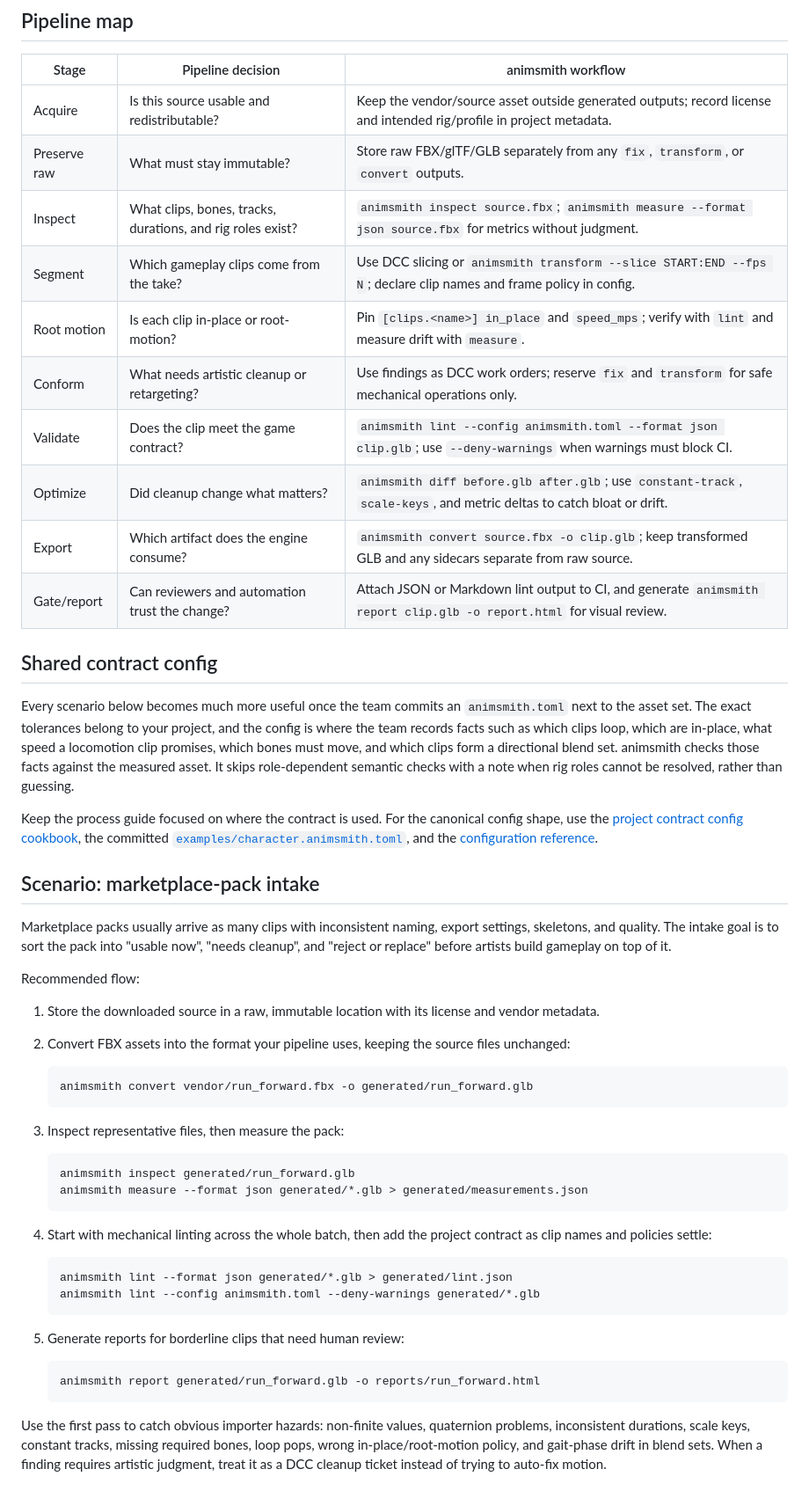
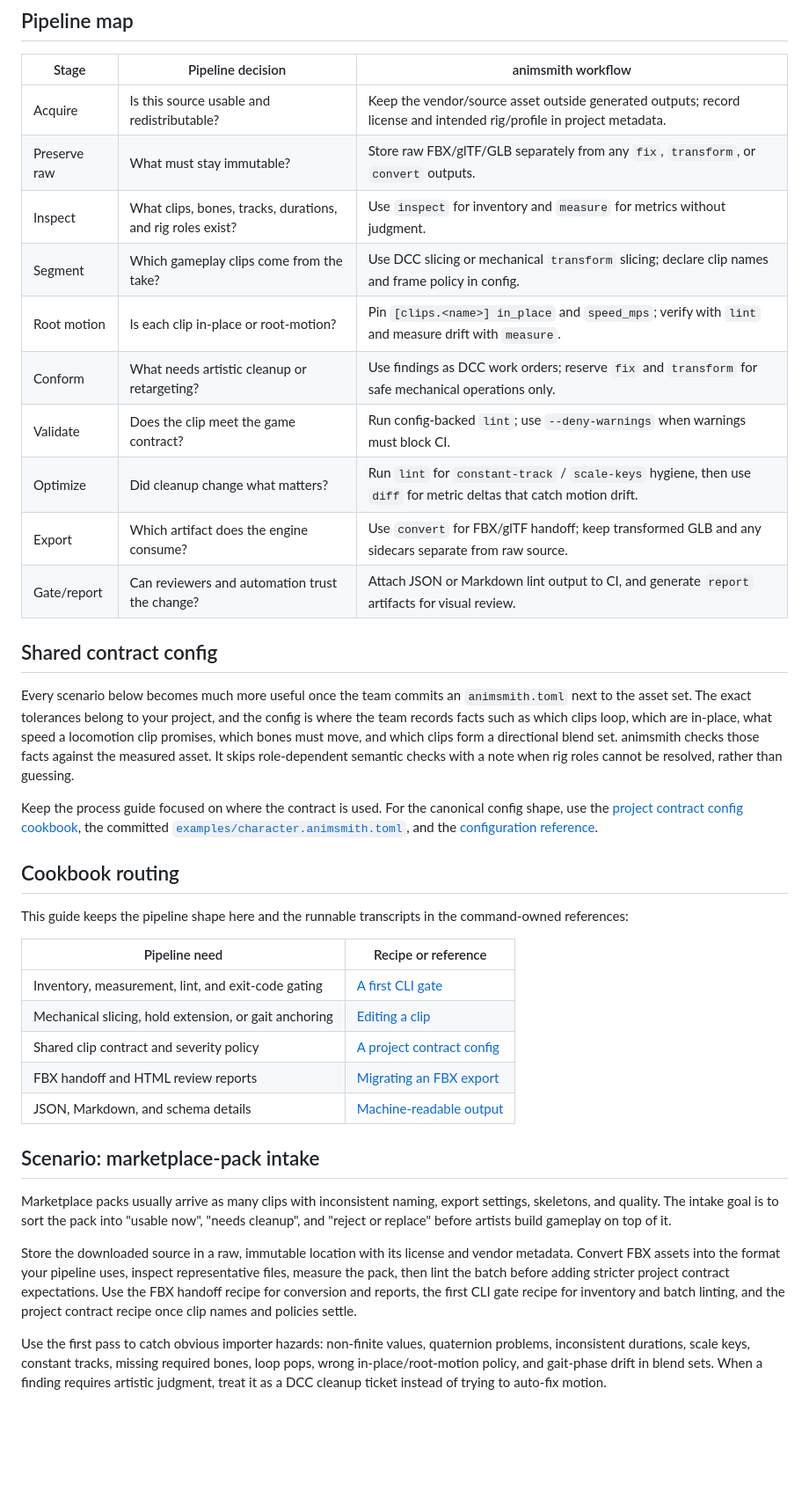
Before and after one commit to mmannerm/animsmith, a Markdown page: docs/pipeline-scenarios.md, the part around one of its changes. Shown at 88% size. Drawn GitHub-style; blank space fills up the shorter version.

Commit message:
docs: consolidate pipeline guide recipes
Co-authored-by: Codex <codex@openai.com>

````diff
--- a/docs/pipeline-scenarios.md
+++ b/docs/pipeline-scenarios.md
@@ -35,14 +35,14 @@ numbers, `lint` for the declared contract, `fix` for safe repairs,
 |---|---|---|
 | Acquire | Is this source usable and redistributable? | Keep the vendor/source asset outside generated outputs; record license and intended rig/profile in project metadata. |
 | Preserve raw | What must stay immutable? | Store raw FBX/glTF/GLB separately from any `fix`, `transform`, or `convert` outputs. |
-| Inspect | What clips, bones, tracks, durations, and rig roles exist? | `animsmith inspect source.fbx`; `animsmith measure --format json source.fbx` for metrics without judgment. |
-| Segment | Which gameplay clips come from the take? | Use DCC slicing or `animsmith transform --slice START:END --fps N`; declare clip names and frame policy in config. |
+| Inspect | What clips, bones, tracks, durations, and rig roles exist? | Use `inspect` for inventory and `measure` for metrics without judgment. |
+| Segment | Which gameplay clips come from the take? | Use DCC slicing or mechanical `transform` slicing; declare clip names and frame policy in config. |
 | Root motion | Is each clip in-place or root-motion? | Pin `[clips.<name>] in_place` and `speed_mps`; verify with `lint` and measure drift with `measure`. |
 | Conform | What needs artistic cleanup or retargeting? | Use findings as DCC work orders; reserve `fix` and `transform` for safe mechanical operations only. |
-| Validate | Does the clip meet the game contract? | `animsmith lint --config animsmith.toml --format json clip.glb`; use `--deny-warnings` when warnings must block CI. |
-| Optimize | Did cleanup change what matters? | `animsmith diff before.glb after.glb`; use `constant-track`, `scale-keys`, and metric deltas to catch bloat or drift. |
-| Export | Which artifact does the engine consume? | `animsmith convert source.fbx -o clip.glb`; keep transformed GLB and any sidecars separate from raw source. |
-| Gate/report | Can reviewers and automation trust the change? | Attach JSON or Markdown lint output to CI, and generate `animsmith report clip.glb -o report.html` for visual review. |
+| Validate | Does the clip meet the game contract? | Run config-backed `lint`; use `--deny-warnings` when warnings must block CI. |
+| Optimize | Did cleanup change what matters? | Run `lint` for `constant-track` / `scale-keys` hygiene, then use `diff` for metric deltas that catch motion drift. |
+| Export | Which artifact does the engine consume? | Use `convert` for FBX/glTF handoff; keep transformed GLB and any sidecars separate from raw source. |
+| Gate/report | Can reviewers and automation trust the change? | Attach JSON or Markdown lint output to CI, and generate `report` artifacts for visual review. |
 
 ## Shared contract config
 
@@ -62,6 +62,19 @@ the committed
 [`examples/character.animsmith.toml`](../examples/character.animsmith.toml),
 and the [configuration reference](../README.md#configuration).
 
+## Cookbook routing
+
+This guide keeps the pipeline shape here and the runnable transcripts in
+the command-owned references:
+
+| Pipeline need | Recipe or reference |
+|---|---|
+| Inventory, measurement, lint, and exit-code gating | [A first CLI gate](../examples/README.md#1-a-first-cli-gate) |
+| Mechanical slicing, hold extension, or gait anchoring | [Editing a clip](../examples/README.md#3-editing-a-clip) |
+| Shared clip contract and severity policy | [A project contract config](../examples/README.md#4-a-project-contract-config) |
+| FBX handoff and HTML review reports | [Migrating an FBX export](../examples/README.md#5-migrating-an-fbx-export-default-features-only) |
+| JSON, Markdown, and schema details | [Machine-readable output](output.md) |
+
 ## Scenario: marketplace-pack intake
 
 Marketplace packs usually arrive as many clips with inconsistent naming,
@@ -69,37 +82,13 @@ export settings, skeletons, and quality. The intake goal is to sort the
 pack into "usable now", "needs cleanup", and "reject or replace" before
 artists build gameplay on top of it.
 
-Recommended flow:
-
-1. Store the downloaded source in a raw, immutable location with its
-   license and vendor metadata.
-2. Convert FBX assets into the format your pipeline uses, keeping the
-   source files unchanged:
-
-   ```console
-   animsmith convert vendor/run_forward.fbx -o generated/run_forward.glb
-   ```
-
-3. Inspect representative files, then measure the pack:
-
-   ```console
-   animsmith inspect generated/run_forward.glb
-   animsmith measure --format json generated/*.glb > generated/measurements.json
-   ```
-
-4. Start with mechanical linting across the whole batch, then add the
-   project contract as clip names and policies settle:
-
-   ```console
-   animsmith lint --format json generated/*.glb > generated/lint.json
-   animsmith lint --config animsmith.toml --deny-warnings generated/*.glb
-   ```
-
-5. Generate reports for borderline clips that need human review:
-
-   ```console
-   animsmith report generated/run_forward.glb -o reports/run_forward.html
-   ```
+Store the downloaded source in a raw, immutable location with its
+license and vendor metadata. Convert FBX assets into the format your
+pipeline uses, inspect representative files, measure the pack, then lint
+the batch before adding stricter project contract expectations. Use the
+FBX handoff recipe for conversion and reports, the first CLI gate recipe
+for inventory and batch linting, and the project contract recipe once
+clip names and policies settle.
 
 Use the first pass to catch obvious importer hazards: non-finite values,
 quaternion problems, inconsistent durations, scale keys, constant tracks,
````
Also changed, not shown: other parts of docs/pipeline-scenarios.md (+20 -71 lines).
